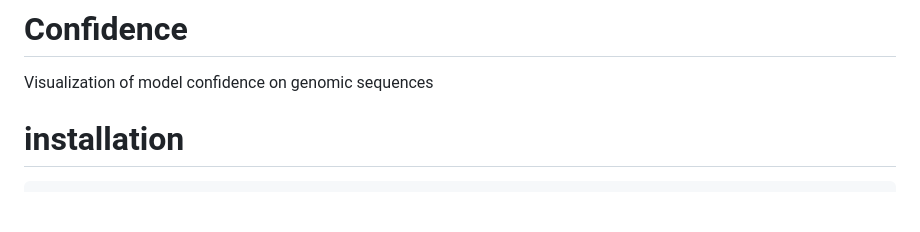
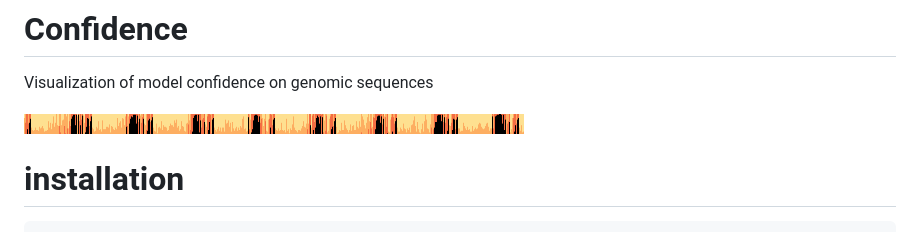
Before and after one commit to hiddengenome/Confidence, a Markdown page: README.md, the part around the change. Rendered like a GitHub page; pictures changed too: src/example.png (added); blank space fills up the shorter version.

Commit message:
add example image

````diff
--- a/README.md
+++ b/README.md
@@ -1,5 +1,7 @@
 # Confidence
 Visualization of model confidence on genomic sequences
+
+![Image of CRISPR region](src/example.png)
 
 # installation
 ```bash
````
